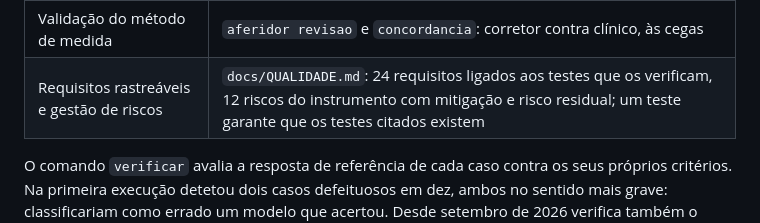
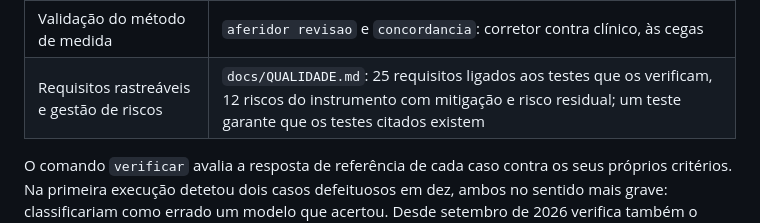
Before and after one commit to fabiomalves84-sketch/aferidor, a Markdown page: docs/APRESENTACAO.md, the part around the change. Rendered like a GitHub page.

Commit message:
A apresentação diz 25 requisitos, que são os que o QUALIDADE.md tem
O docs/APRESENTACAO.md falava em 24 requisitos ligados aos testes. O
docs/QUALIDADE.md tem 25 desde que o R25 (um protocolo pode fixar a versão do
corretor) foi escrito, e o commit que o acrescentou não atualizou esta
frase. É o mesmo tipo de erro que o CLAUDE.md já regista para a contagem de
testes: um número escrito num documento que deixou de ser o verdadeiro.

Co-Authored-By: Claude Sonnet 5.5 <noreply@anthropic.com>

```diff
--- a/docs/APRESENTACAO.md
+++ b/docs/APRESENTACAO.md
@@ -103,7 +103,7 @@ evidência:
 | Registo íntegro dos resultados | `data/respostas.jsonl`, escrito à medida que as respostas chegam; em cada ensaio registado, `MANIFESTO.sha256` com o SHA-256 de cada ficheiro (`aferidor manifesto --verificar`) |
 | Relatório para revisão humana | `relatorios/relatorio.md` e `.html`, com condições do ensaio e intervalos de confiança |
 | Validação do método de medida | `aferidor revisao` e `concordancia`: corretor contra clínico, às cegas |
-| Requisitos rastreáveis e gestão de riscos | `docs/QUALIDADE.md`: 24 requisitos ligados aos testes que os verificam, 12 riscos do instrumento com mitigação e risco residual; um teste garante que os testes citados existem |
+| Requisitos rastreáveis e gestão de riscos | `docs/QUALIDADE.md`: 25 requisitos ligados aos testes que os verificam, 12 riscos do instrumento com mitigação e risco residual; um teste garante que os testes citados existem |
 
 O comando `verificar` avalia a resposta de referência de cada caso contra os
 seus próprios critérios. Na primeira execução detetou dois casos defeituosos
```
